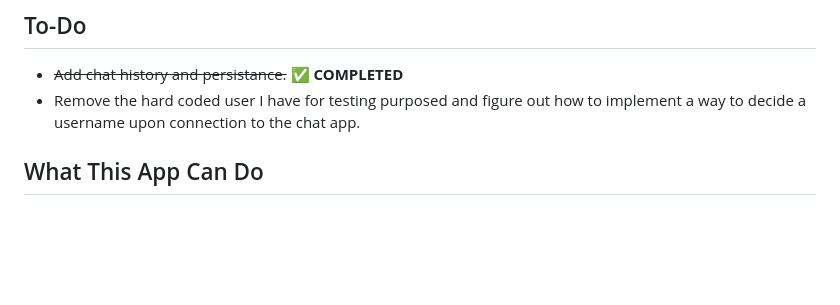
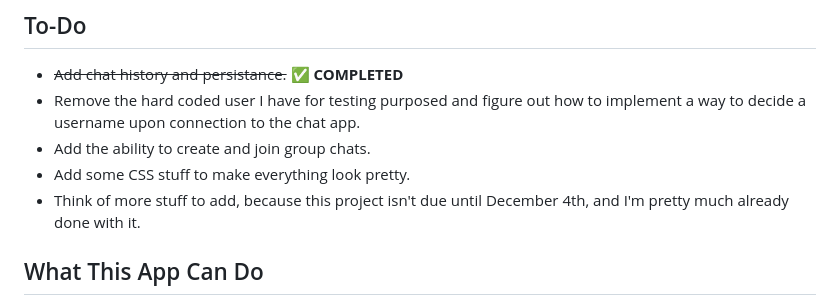
Before and after one commit to Solo-Hero/Chat-App, a Markdown page: README.md, the part around the change. GitHub-like rendering; blank space fills up the shorter version.

Commit message:
To-Do List Update
Add more to the To-Do list

```diff
--- a/README.md
+++ b/README.md
@@ -12,6 +12,9 @@ This is my chat application project for SHSU COSC 2327 Introduction to Computer
 
 - ~~Add chat history and persistance.~~ ✅ **COMPLETED**
 - Remove the hard coded user I have for testing purposed and figure out how to implement a way to decide a username upon connection to the chat app.
+- Add the ability to create and join group chats.
+- Add some CSS stuff to make everything look pretty.
+- Think of more stuff to add, because this project isn't due until December 4th, and I'm pretty much already done with it.
 
 ## What This App Can Do
 
```
